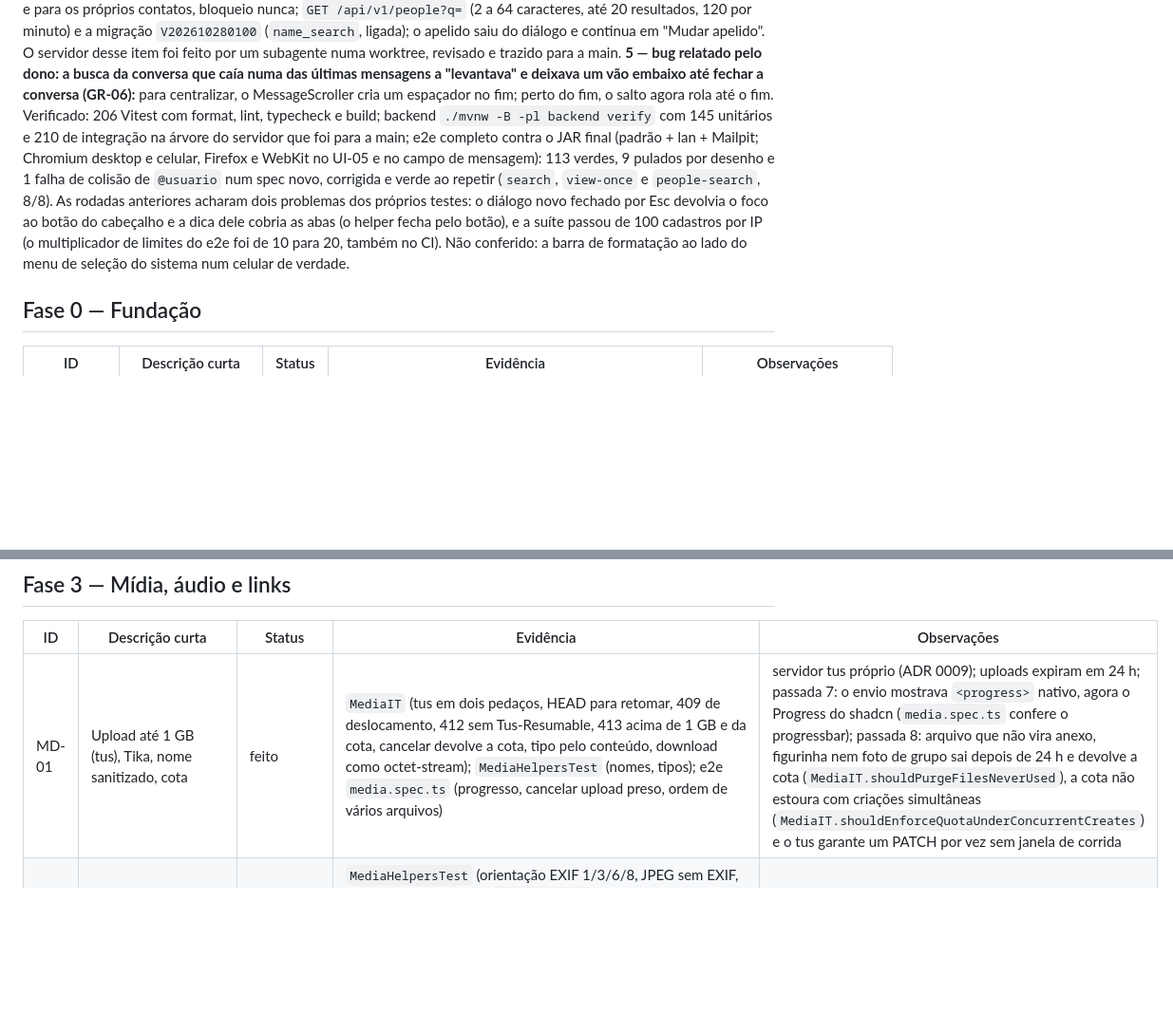
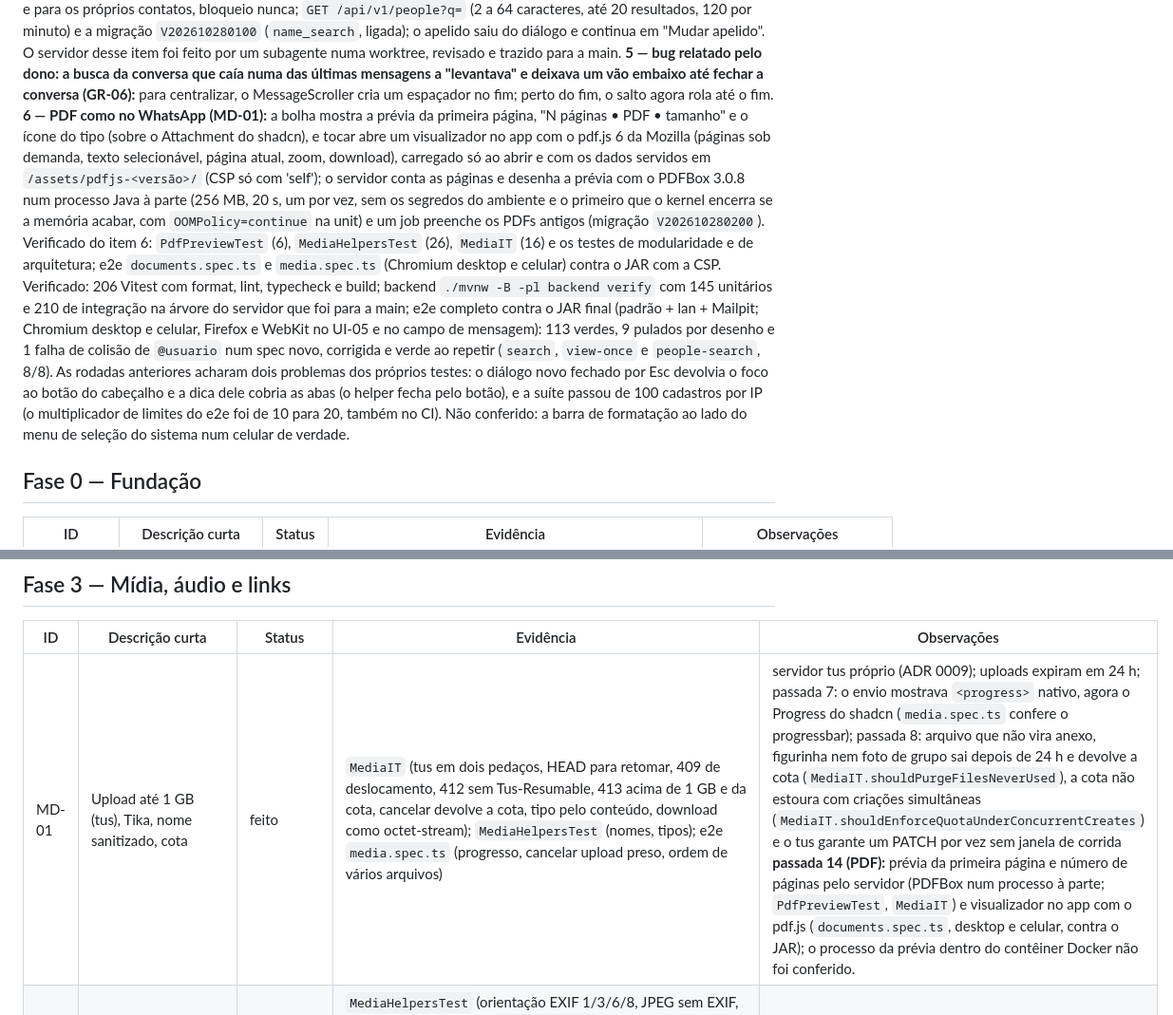
Before and after one commit to DanielFreitasDev/papinho, a Markdown page: STATUS.md, 2 parts joined by grey strips. Shown at 95% size. GitHub-like rendering; blank space fills up the shorter version.

Commit message:
docs(status): registra o PDF na passada 14
Co-Authored-By: Claude Opus 5.5 <noreply@anthropic.com>

```diff
--- a/STATUS.md
+++ b/STATUS.md
@@ -265,7 +265,15 @@ um pode sair; quem saiu ainda aparece pelo `@usuario` exato e para os próprios
 (`name_search`, ligada); o apelido saiu do diálogo e continua em "Mudar apelido". O servidor desse item foi feito por um
 subagente numa worktree, revisado e trazido para a main. **5 — bug relatado pelo dono: a busca da conversa que caía numa
 das últimas mensagens a "levantava" e deixava um vão embaixo até fechar a conversa (GR-06):** para centralizar, o
-MessageScroller cria um espaçador no fim; perto do fim, o salto agora rola até o fim. Verificado: 206 Vitest com format, lint, typecheck e build; backend `./mvnw -B -pl backend verify` com 145 unitários e 210 de integração na árvore do servidor que foi para a main; e2e completo contra o JAR final (padrão + lan + Mailpit; Chromium desktop e celular, Firefox e WebKit no UI-05 e no campo de mensagem): 113 verdes, 9 pulados por desenho e 1 falha de colisão de `@usuario` num spec novo, corrigida e verde ao repetir (`search`, `view-once` e `people-search`, 8/8). As rodadas anteriores acharam dois problemas dos próprios testes: o diálogo novo fechado por Esc devolvia o foco ao botão do cabeçalho e a dica dele cobria as abas (o helper fecha pelo botão), e a suíte passou de 100 cadastros por IP (o multiplicador de limites do e2e foi de 10 para 20, também no CI). Não conferido: a barra de formatação ao lado do menu de seleção do sistema num celular de verdade.
+MessageScroller cria um espaçador no fim; perto do fim, o salto agora rola até o fim. **6 — PDF como no WhatsApp
+(MD-01):** a bolha mostra a prévia da primeira página, "N páginas • PDF • tamanho" e o ícone do tipo (sobre o
+Attachment do shadcn), e tocar abre um visualizador no app com o pdf.js 6 da Mozilla (páginas sob demanda, texto
+selecionável, página atual, zoom, download), carregado só ao abrir e com os dados servidos em `/assets/pdfjs-<versão>/`
+(CSP só com 'self'); o servidor conta as páginas e desenha a prévia com o PDFBox 3.0.8 num processo Java à parte (256
+MB, 20 s, um por vez, sem os segredos do ambiente e o primeiro que o kernel encerra se a memória acabar, com
+`OOMPolicy=continue` na unit) e um job preenche os PDFs antigos (migração `V202610280200`).
+Verificado do item 6: `PdfPreviewTest` (6), `MediaHelpersTest` (26), `MediaIT` (16) e os testes de modularidade e de
+arquitetura; e2e `documents.spec.ts` e `media.spec.ts` (Chromium desktop e celular) contra o JAR com a CSP. Verificado: 206 Vitest com format, lint, typecheck e build; backend `./mvnw -B -pl backend verify` com 145 unitários e 210 de integração na árvore do servidor que foi para a main; e2e completo contra o JAR final (padrão + lan + Mailpit; Chromium desktop e celular, Firefox e WebKit no UI-05 e no campo de mensagem): 113 verdes, 9 pulados por desenho e 1 falha de colisão de `@usuario` num spec novo, corrigida e verde ao repetir (`search`, `view-once` e `people-search`, 8/8). As rodadas anteriores acharam dois problemas dos próprios testes: o diálogo novo fechado por Esc devolvia o foco ao botão do cabeçalho e a dica dele cobria as abas (o helper fecha pelo botão), e a suíte passou de 100 cadastros por IP (o multiplicador de limites do e2e foi de 10 para 20, também no CI). Não conferido: a barra de formatação ao lado do menu de seleção do sistema num celular de verdade.
 
 ## Fase 0 — Fundação
 
@@ -322,7 +330,7 @@ MessageScroller cria um espaçador no fim; perto do fim, o salto agora rola até
 
 | ID | Descrição curta | Status | Evidência | Observações |
 |---|---|---|---|---|
-| MD-01 | Upload até 1 GB (tus), Tika, nome sanitizado, cota | feito | `MediaIT` (tus em dois pedaços, HEAD para retomar, 409 de deslocamento, 412 sem Tus-Resumable, 413 acima de 1 GB e da cota, cancelar devolve a cota, tipo pelo conteúdo, download como octet-stream); `MediaHelpersTest` (nomes, tipos); e2e `media.spec.ts` (progresso, cancelar upload preso, ordem de vários arquivos) | servidor tus próprio (ADR 0009); uploads expiram em 24 h; passada 7: o envio mostrava `<progress>` nativo, agora o Progress do shadcn (`media.spec.ts` confere o progressbar); passada 8: arquivo que não vira anexo, figurinha nem foto de grupo sai depois de 24 h e devolve a cota (`MediaIT.shouldPurgeFilesNeverUsed`), a cota não estoura com criações simultâneas (`MediaIT.shouldEnforceQuotaUnderConcurrentCreates`) e o tus garante um PATCH por vez sem janela de corrida |
+| MD-01 | Upload até 1 GB (tus), Tika, nome sanitizado, cota | feito | `MediaIT` (tus em dois pedaços, HEAD para retomar, 409 de deslocamento, 412 sem Tus-Resumable, 413 acima de 1 GB e da cota, cancelar devolve a cota, tipo pelo conteúdo, download como octet-stream); `MediaHelpersTest` (nomes, tipos); e2e `media.spec.ts` (progresso, cancelar upload preso, ordem de vários arquivos) | servidor tus próprio (ADR 0009); uploads expiram em 24 h; passada 7: o envio mostrava `<progress>` nativo, agora o Progress do shadcn (`media.spec.ts` confere o progressbar); passada 8: arquivo que não vira anexo, figurinha nem foto de grupo sai depois de 24 h e devolve a cota (`MediaIT.shouldPurgeFilesNeverUsed`), a cota não estoura com criações simultâneas (`MediaIT.shouldEnforceQuotaUnderConcurrentCreates`) e o tus garante um PATCH por vez sem janela de corrida **passada 14 (PDF):** prévia da primeira página e número de páginas pelo servidor (PDFBox num processo à parte; `PdfPreviewTest`, `MediaIT`) e visualizador no app com o pdf.js (`documents.spec.ts`, desktop e celular, contra o JAR); o processo da prévia dentro do contêiner Docker não foi conferido. |
 | MD-02 | Imagens: EXIF, miniaturas, thumbhash, legenda, visualizador | feito | `MediaHelpersTest` (orientação EXIF 1/3/6/8, JPEG sem EXIF, WebP sem EXIF/XMP), `ThumbHashTest` (bate com a referência JS), `MediaIT` (EXIF removido, miniatura, ThumbHash); e2e legenda, visualizador com zoom, navegação e Esc; **auditoria 2026-10-17:** A20 (`a6765f1`): JPEG e PNG acima de 50 MB limpos em fluxo (`PhotoMetadata`), HEIC/HEIF/AVIF recusados (415); MediaIT e MediaHelpersTest, três mutações derrubadas | HEIC/CMYK que o Java não decodifica são recusados como imagem |
 | MD-03 | Galeria da conversa | feito | `MediaIT.shouldListGalleryByTab` (mídia, docs, áudios, links; 404 para quem é de fora); e2e abas Mídia e Docs e abrir foto da galeria |; passada 7: o vídeo da galeria tinha controles nativos; agora é miniatura que abre o VideoPlayer num diálogo, e os áudios tocam no tocador global; **auditoria 2026-10-17, Baixos:** A63 (`79a6def`) |
 | MD-04 | Prévia de link com proteção contra SSRF | feito | `AddressPolicyTest` (33 endereços), `SafeFetcherTest` (redirecionamento para loopback, file:, laço, tamanho, porta, usuário na URL, DNS que resolve para endereço proibido), `LinkPreviewIT` (Open Graph, imagem recodificada, cache, 10.x/169.254.169.254/127.x/192.168.x sem prévia, 400 para file: e javascript:); e2e cartão do link; **auditoria 2026-10-17:** A01 (`144f05a`): prazo total por busca (10 s) e prévia fora da transação; 12 prévias em gotejamento não seguram o pool; **passada 12:** `LinkPreviewIT.shouldServeTheSameLinkFetchedAtOnce` (o mesmo link novo pedido 4 vezes ao mesmo tempo: 3 respostas 500 sem a correção) | a conexão usa os endereços já checados (sem DNS rebinding); **auditoria 2026-10-17, Baixos:** A58 (`11968f6`), A60 (`472fa1b`); passada 12: quem envia e quem recebe um link novo pediam a prévia juntos e a segunda gravação no cache dava 500 (chave duplicada); a busca que perde a corrida devolve a própria prévia |
```
